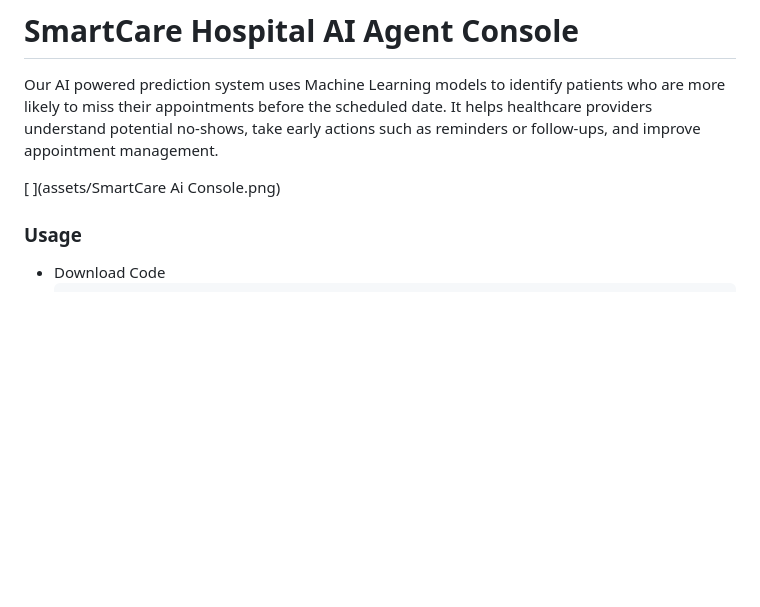
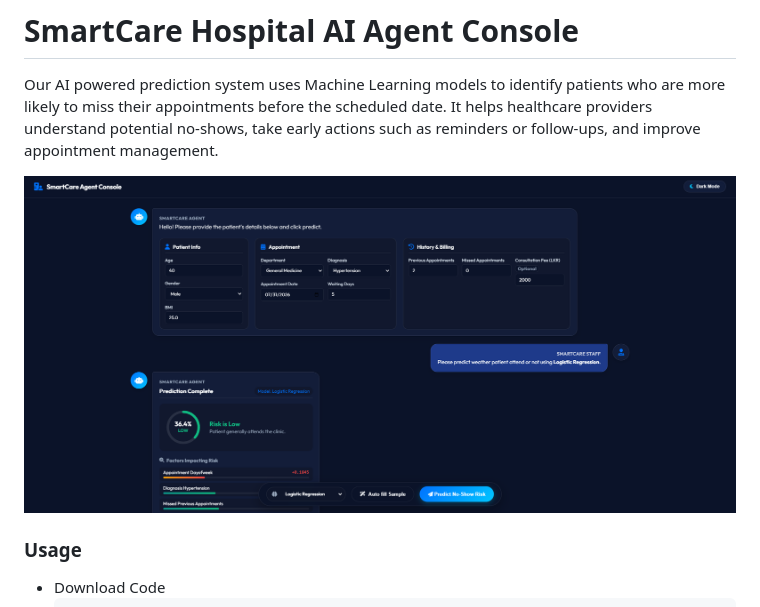
Before and after one commit to heshanthilakawardena/smartcare-noshow-ai, a Markdown page: README.md, the part around the change. GitHub-like rendering; pictures changed too: assets/console.png (added); blank space fills up the shorter version.

```diff
--- a/README.md
+++ b/README.md
@@ -6,7 +6,7 @@
 
 Our AI powered prediction system uses Machine Learning models to identify patients who are more likely to miss their appointments before the scheduled date. It helps healthcare providers understand potential no-shows, take early actions such as reminders or follow-ups, and improve appointment management.
 
-[ ](assets/SmartCare Ai Console.png)
+![console](assets/console.png)
 
 ### Usage
 - Download Code
```
Also changed, not shown: assets/SmartCare Ai Console.png (deleted).
